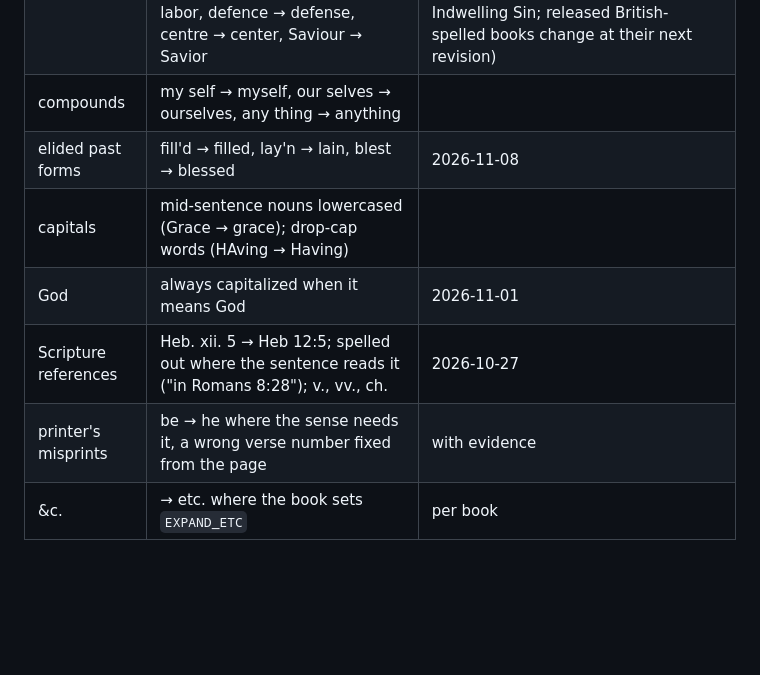
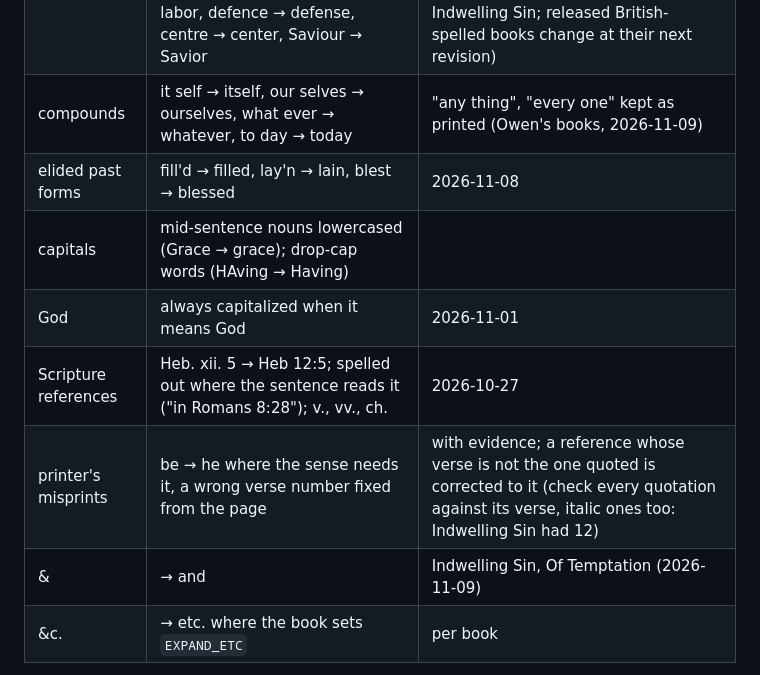
Before and after one commit to freely-given-books/books, a Markdown page: EDITION-RULES.md, the part around one of its changes. Rendered like a GitHub page; blank space fills up the shorter version.

```diff
--- a/EDITION-RULES.md
+++ b/EDITION-RULES.md
@@ -56,12 +56,13 @@ What the finished books show (counted from their TEIs, 2026-11-08):
 | --- | --- | --- |
 | letter forms | ſ → s, vv → w, u/v, i/j, Ʋ → U | machine |
 | spelling | approueth → approveth, shew → show, choyce → choice, weakned → weakened, terrour → terror; American: labour → labor, defence → defense, centre → center, Saviour → Savior | machine + book's `SPELLING`; any old spelling with a plain modern form is modernized by default, in American spelling (2026-11-08; All of Grace and Indwelling Sin; released British-spelled books change at their next revision) |
-| compounds | my self → myself, our selves → ourselves, any thing → anything | |
+| compounds | it self → itself, our selves → ourselves, what ever → whatever, to day → today | "any thing", "every one" kept as printed (Owen's books, 2026-11-09) |
 | elided past forms | fill'd → filled, lay'n → lain, blest → blessed | 2026-11-08 |
 | capitals | mid-sentence nouns lowercased (Grace → grace); drop-cap words (HAving → Having) | |
 | God | always capitalized when it means God | 2026-11-01 |
 | Scripture references | Heb. xii. 5 → Heb 12:5; spelled out where the sentence reads it ("in Romans 8:28"); v., vv., ch. | 2026-10-27 |
-| printer's misprints | be → he where the sense needs it, a wrong verse number fixed from the page | with evidence |
+| printer's misprints | be → he where the sense needs it, a wrong verse number fixed from the page | with evidence; a reference whose verse is not the one quoted is corrected to it (check every quotation against its verse, italic ones too: Indwelling Sin had 12) |
+| & | → and | Indwelling Sin, Of Temptation (2026-11-09) |
 | &c. | → etc. where the book sets `EXPAND_ETC` | per book |
 
 A spelling review page lists the book's remaining old spellings with these defaults already standing
```
Also changed, not shown: other parts of EDITION-RULES.md (+28 -7 lines).
